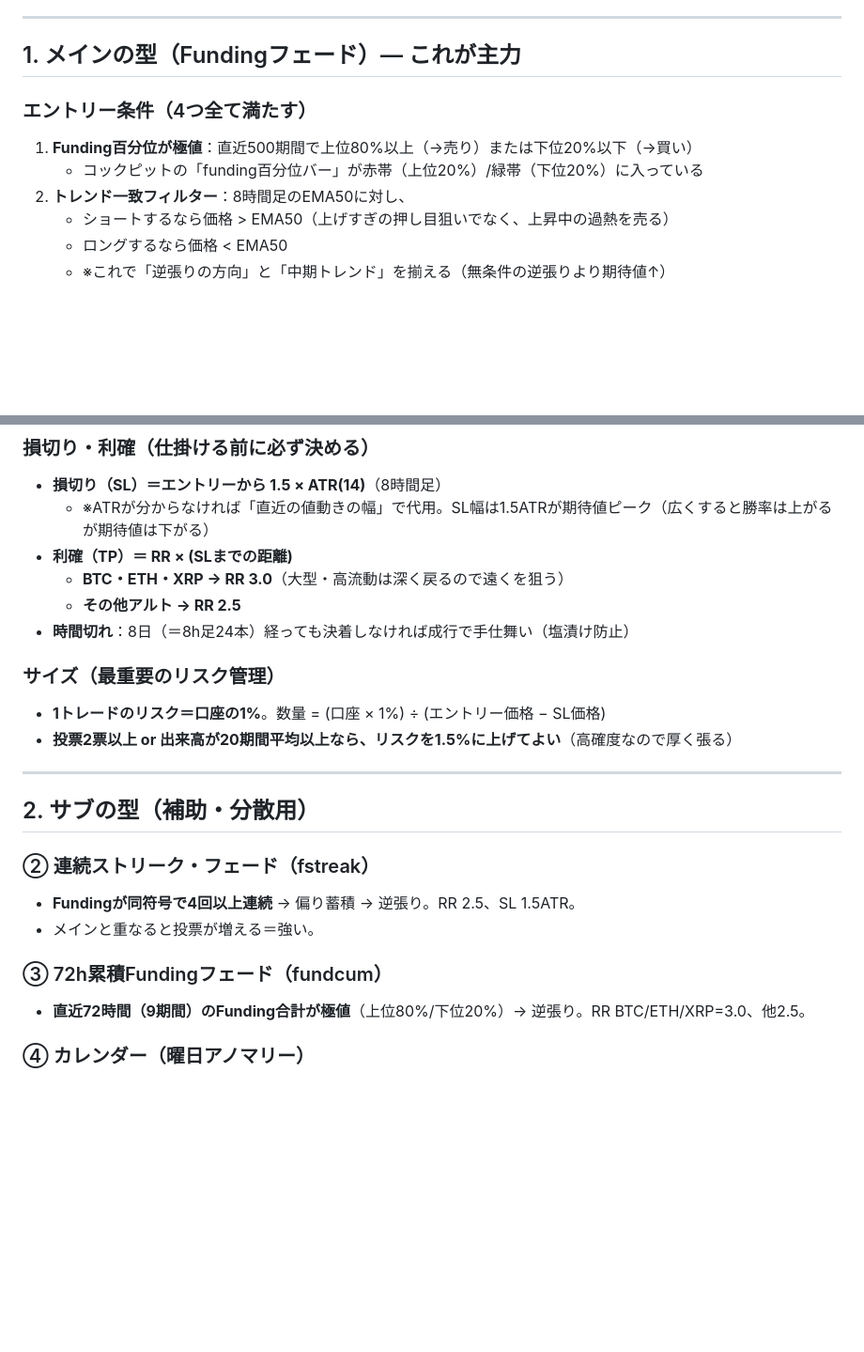
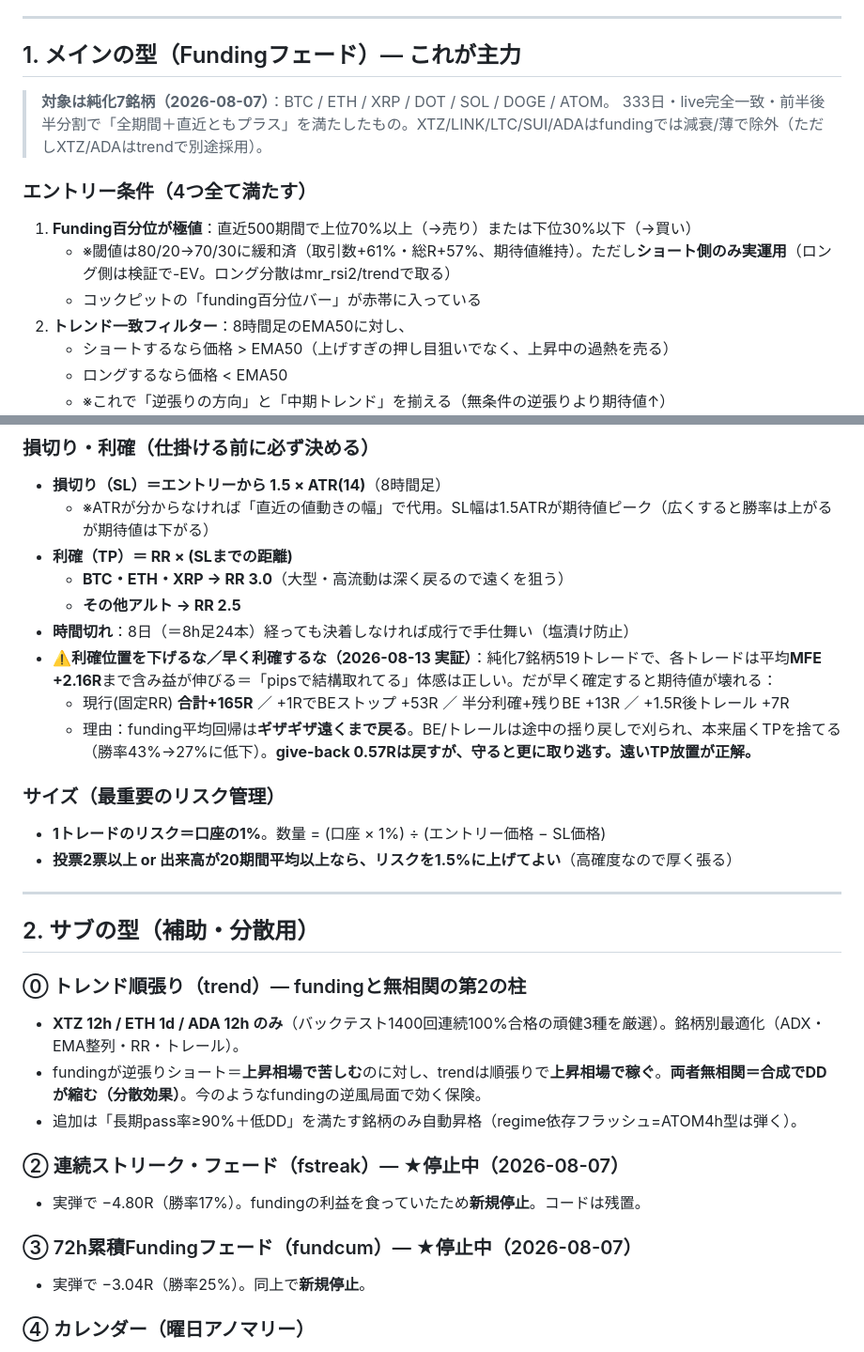
Before and after one commit to koretada0826/crypto-agent-x, a Markdown page: PLAYBOOK.md, 2 parts joined by grey strips. Shown at 94% size. GitHub-like rendering; blank space fills up the shorter version.

```diff
--- a/PLAYBOOK.md
+++ b/PLAYBOOK.md
@@ -19,9 +19,13 @@
 
 ## 1. メインの型（Fundingフェード）— これが主力
 
+> **対象は純化7銘柄（2026-08-07）**：BTC / ETH / XRP / DOT / SOL / DOGE / ATOM。
+> 333日・live完全一致・前半後半分割で「全期間＋直近ともプラス」を満たしたもの。XTZ/LINK/LTC/SUI/ADAはfundingでは減衰/薄で除外（ただしXTZ/ADAはtrendで別途採用）。
+
 ### エントリー条件（4つ全て満たす）
-1. **Funding百分位が極値**：直近500期間で上位80%以上（→売り）または下位20%以下（→買い）
-   - コックピットの「funding百分位バー」が赤帯（上位20%）/緑帯（下位20%）に入っている
+1. **Funding百分位が極値**：直近500期間で上位70%以上（→売り）または下位30%以下（→買い）
+   - ※閾値は80/20→70/30に緩和済（取引数+61%・総R+57%、期待値維持）。ただし**ショート側のみ実運用**（ロング側は検証で-EV。ロング分散はmr_rsi2/trendで取る）
+   - コックピットの「funding百分位バー」が赤帯に入っている
 2. **トレンド一致フィルター**：8時間足のEMA50に対し、
    - ショートするなら価格 > EMA50（上げすぎの押し目狙いでなく、上昇中の過熱を売る）
    - ロングするなら価格 < EMA50
@@ -38,6 +42,9 @@
   - **BTC・ETH・XRP → RR 3.0**（大型・高流動は深く戻るので遠くを狙う）
   - **その他アルト → RR 2.5**
 - **時間切れ**：8日（＝8h足24本）経っても決着しなければ成行で手仕舞い（塩漬け防止）
+- **⚠️利確位置を下げるな／早く利確するな（2026-08-13 実証）**：純化7銘柄519トレードで、各トレードは平均**MFE +2.16R**まで含み益が伸びる＝「pipsで結構取れてる」体感は正しい。だが早く確定すると期待値が壊れる：
+  - 現行(固定RR) **合計+165R** ／ +1RでBEストップ +53R ／ 半分利確+残りBE +13R ／ +1.5R後トレール +7R
+  - 理由：funding平均回帰は**ギザギザ遠くまで戻る**。BE/トレールは途中の揺り戻しで刈られ、本来届くTPを捨てる（勝率43%→27%に低下）。**give-back 0.57Rは戻すが、守ると更に取り逃す。遠いTP放置が正解。**
 
 ### サイズ（最重要のリスク管理）
 - **1トレードのリスク＝口座の1%**。数量 = (口座 × 1%) ÷ (エントリー価格 − SL価格)
@@ -47,12 +54,16 @@
 
 ## 2. サブの型（補助・分散用）
 
-### ② 連続ストリーク・フェード（fstreak）
-- **Fundingが同符号で4回以上連続** → 偏り蓄積 → 逆張り。RR 2.5、SL 1.5ATR。
-- メインと重なると投票が増える＝強い。
+### ⓪ トレンド順張り（trend）— fundingと無相関の第2の柱
+- **XTZ 12h / ETH 1d / ADA 12h のみ**（バックテスト1400回連続100%合格の頑健3種を厳選）。銘柄別最適化（ADX・EMA整列・RR・トレール）。
+- fundingが逆張りショート＝**上昇相場で苦しむ**のに対し、trendは順張りで**上昇相場で稼ぐ**。**両者無相関＝合成でDDが縮む（分散効果）**。今のようなfundingの逆風局面で効く保険。
+- 追加は「長期pass率≥90%＋低DD」を満たす銘柄のみ自動昇格（regime依存フラッシュ=ATOM4h型は弾く）。
 
-### ③ 72h累積Fundingフェード（fundcum）
-- **直近72時間（9期間）のFunding合計が極値**（上位80%/下位20%）→ 逆張り。RR BTC/ETH/XRP=3.0、他2.5。
+### ② 連続ストリーク・フェード（fstreak）— ★停止中（2026-08-07）
+- 実弾で −4.80R（勝率17%）。fundingの利益を食っていたため**新規停止**。コードは残置。
+
+### ③ 72h累積Fundingフェード（fundcum）— ★停止中（2026-08-07）
+- 実弾で −3.04R（勝率25%）。同上で**新規停止**。
 
 ### ④ カレンダー（曜日アノマリー）
 - **木曜ショート**：BTC/ETH/XRP/ADA/DOGE、UTC木曜0〜3時にショート。SL1.5ATR/TP=RR1.5。
```
Also changed, not shown: other parts of PLAYBOOK.md (+31 -0 lines).
